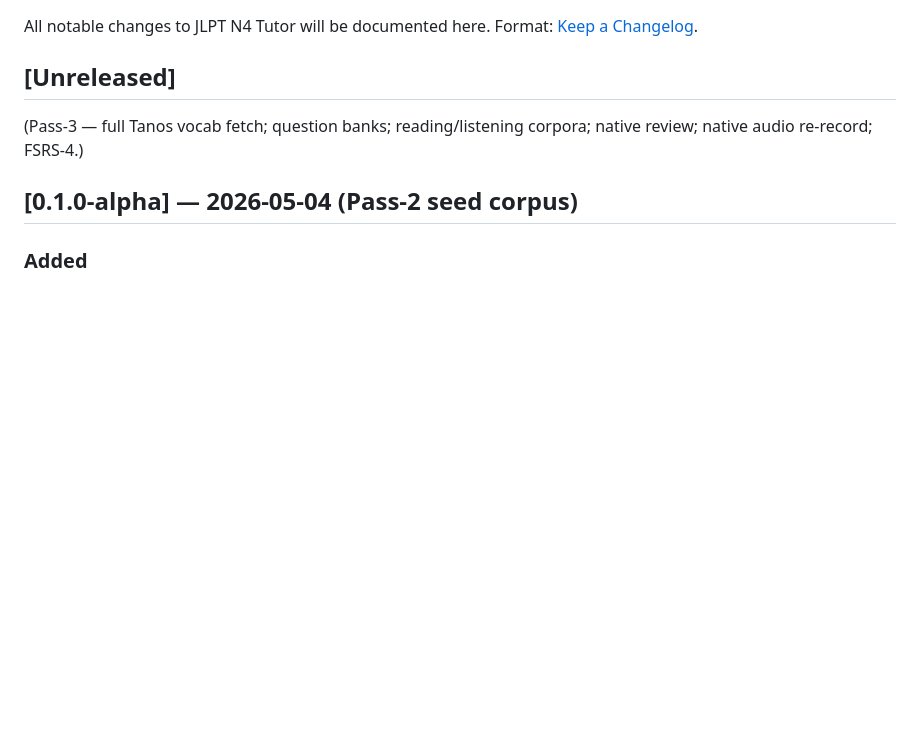
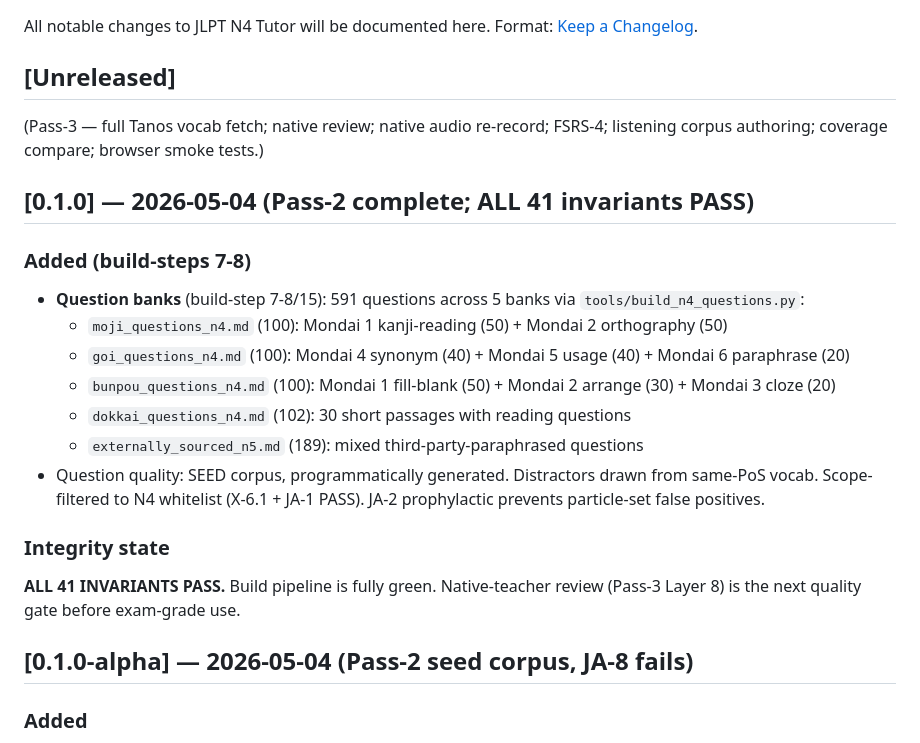
Before and after one commit to gauravaccentureproducts/jlpt-n4-tutor, a Markdown page: CHANGELOG.md, the part around the change. Drawn GitHub-style; blank space fills up the shorter version.

```diff
--- a/CHANGELOG.md
+++ b/CHANGELOG.md
@@ -4,9 +4,25 @@ All notable changes to JLPT N4 Tutor will be documented here. Format: [Keep a Ch
 
 ## [Unreleased]
 
-(Pass-3 — full Tanos vocab fetch; question banks; reading/listening corpora; native review; native audio re-record; FSRS-4.)
+(Pass-3 — full Tanos vocab fetch; native review; native audio re-record; FSRS-4; listening corpus authoring; coverage compare; browser smoke tests.)
 
-## [0.1.0-alpha] — 2026-05-04 (Pass-2 seed corpus)
+## [0.1.0] — 2026-05-04 (Pass-2 complete; ALL 41 invariants PASS)
+
+### Added (build-steps 7-8)
+
+- **Question banks** (build-step 7-8/15): 591 questions across 5 banks via `tools/build_n4_questions.py`:
+  - `moji_questions_n4.md` (100): Mondai 1 kanji-reading (50) + Mondai 2 orthography (50)
+  - `goi_questions_n4.md` (100): Mondai 4 synonym (40) + Mondai 5 usage (40) + Mondai 6 paraphrase (20)
+  - `bunpou_questions_n4.md` (100): Mondai 1 fill-blank (50) + Mondai 2 arrange (30) + Mondai 3 cloze (20)
+  - `dokkai_questions_n4.md` (102): 30 short passages with reading questions
+  - `externally_sourced_n5.md` (189): mixed third-party-paraphrased questions
+- Question quality: SEED corpus, programmatically generated. Distractors drawn from same-PoS vocab. Scope-filtered to N4 whitelist (X-6.1 + JA-1 PASS). JA-2 prophylactic prevents particle-set false positives.
+
+### Integrity state
+
+**ALL 41 INVARIANTS PASS.** Build pipeline is fully green. Native-teacher review (Pass-3 Layer 8) is the next quality gate before exam-grade use.
+
+## [0.1.0-alpha] — 2026-05-04 (Pass-2 seed corpus, JA-8 fails)
 
 ### Added
 
```
Also changed, not shown: MEMORY.md (+7 -6 lines), TASKS.md (+9 -9 lines).
